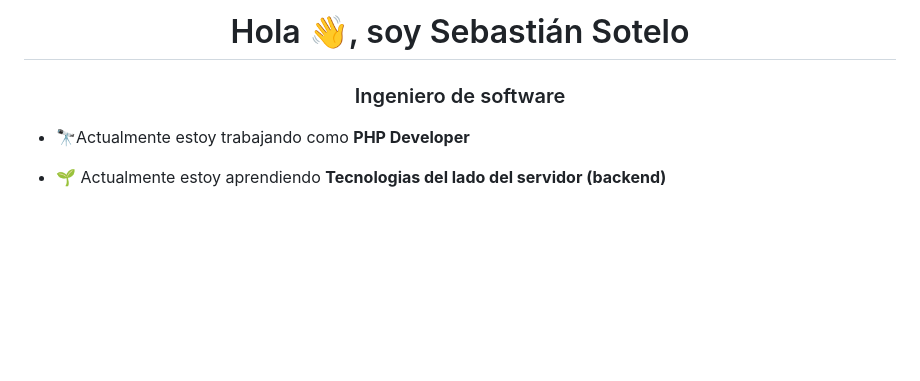
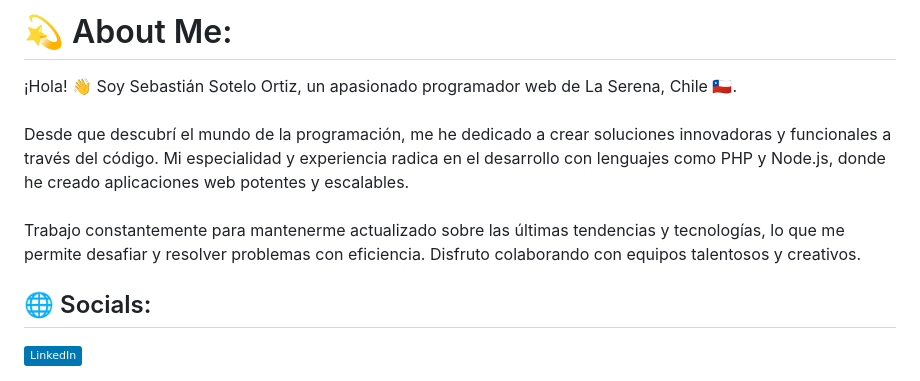
Before and after one commit to sebapuntocl/sebapuntocl, a Markdown page: README.md, the part around the change printed below. Rendered like a GitHub page; badges without logos; blank space fills up the shorter version.

Commit message:
Update 2 README.md
Modificacion del archivo readmi

```diff
--- a/README.md
+++ b/README.md
@@ -1,7 +1,7 @@
-<h1 align="center">Hola 👋, soy Sebastián Sotelo</h1>
-<h3 align="center">Ingeniero de software</h3>
+# 💫 About Me:
+¡Hola! 👋 Soy Sebastián Sotelo Ortiz, un apasionado programador web de La Serena, Chile 🇨🇱.<br><br>Desde que descubrí el mundo de la programación, me he dedicado a crear soluciones innovadoras y funcionales a través del código. Mi especialidad y experiencia radica en el desarrollo con lenguajes como PHP y Node.js, donde he creado aplicaciones web potentes y escalables.<br><br>Trabajo constantemente para mantenerme actualizado sobre las últimas tendencias y tecnologías, lo que me permite desafiar y resolver problemas con eficiencia. Disfruto colaborando con equipos talentosos y creativos.
 
-- 🔭Actualmente estoy trabajando como **PHP Developer**
 
-- 🌱 Actualmente estoy aprendiendo **Tecnologias del lado del servidor (backend)**
+## 🌐 Socials:
+[![LinkedIn](https://img.shields.io/badge/LinkedIn-%230077B5.svg?logo=linkedin&logoColor=white)](https://linkedin.com/in/https://www.linkedin.com/in/sebasoteloo/)
 
```
Also changed, not shown: other parts of README.md (+13 -13 lines).
